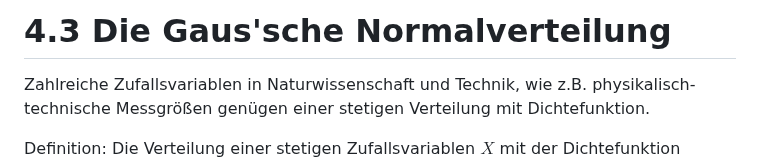
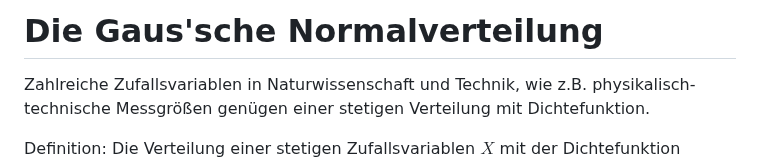
Before and after one commit to KasperNr1/Volcano, a Markdown page: VorlesungsNotizen/Statistik/06 Normalverteilung.md, the part around the change. Drawn GitHub-style.

Commit message:
Rename Headings

```diff
--- a/VorlesungsNotizen/Statistik/06 Normalverteilung.md
+++ b/VorlesungsNotizen/Statistik/06 Normalverteilung.md
@@ -1,4 +1,4 @@
-# 4.3 Die Gaus'sche  Normalverteilung
+# Die Gaus'sche  Normalverteilung
 Zahlreiche Zufallsvariablen in Naturwissenschaft und Technik, wie z.B. physikalisch-technische Messgrößen genügen einer stetigen Verteilung mit Dichtefunktion.
 
 Definition:
```
Also changed, not shown: VorlesungsNotizen/Statistik/02 Bedingte Wahrscheinlichtkeit.md (renamed from VorlesungsNotizen/Statistik/02.md).
